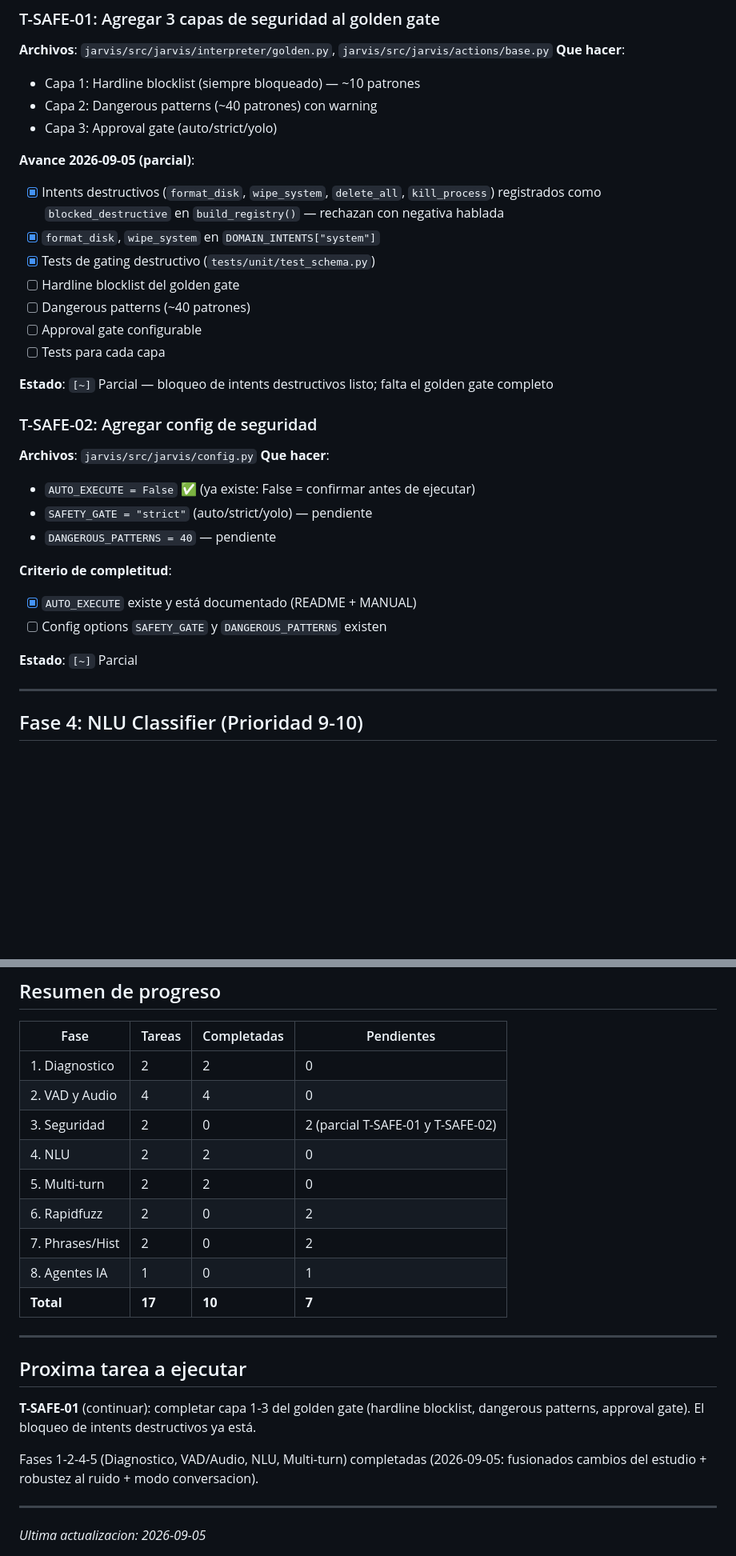
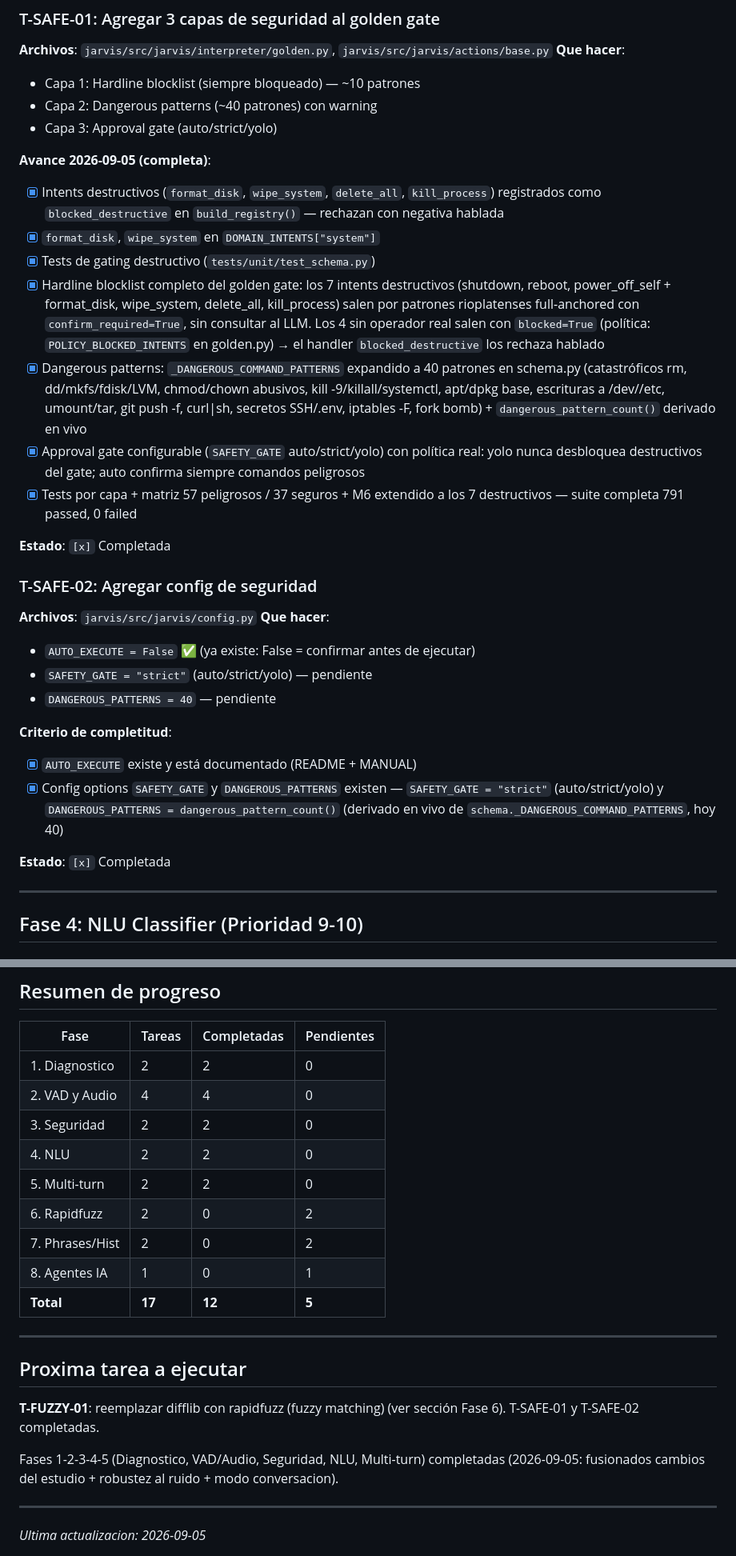
Before and after one commit to aborra1972/jarvis-dev, a Markdown page: TAREAS.md, 2 parts joined by grey strips. Shown at 80% size. Drawn GitHub-style; blank space fills up the shorter version.

```diff
--- a/TAREAS.md
+++ b/TAREAS.md
@@ -116,16 +116,16 @@
 - Capa 2: Dangerous patterns (~40 patrones) con warning
 - Capa 3: Approval gate (auto/strict/yolo)
 
-**Avance 2026-09-05 (parcial)**:
+**Avance 2026-09-05 (completa)**:
 - [x] Intents destructivos (`format_disk`, `wipe_system`, `delete_all`, `kill_process`) registrados como `blocked_destructive` en `build_registry()` — rechazan con negativa hablada
 - [x] `format_disk`, `wipe_system` en `DOMAIN_INTENTS["system"]`
 - [x] Tests de gating destructivo (`tests/unit/test_schema.py`)
-- [ ] Hardline blocklist del golden gate
-- [ ] Dangerous patterns (~40 patrones)
-- [ ] Approval gate configurable
-- [ ] Tests para cada capa
+- [x] Hardline blocklist completo del golden gate: los 7 intents destructivos (shutdown, reboot, power_off_self + format_disk, wipe_system, delete_all, kill_process) salen por patrones rioplatenses full-anchored con `confirm_required=True`, sin consultar al LLM. Los 4 sin operador real salen con `blocked=True` (política: `POLICY_BLOCKED_INTENTS` en golden.py) → el handler `blocked_destructive` los rechaza hablado
+- [x] Dangerous patterns: `_DANGEROUS_COMMAND_PATTERNS` expandido a 40 patrones en schema.py (catastróficos rm, dd/mkfs/fdisk/LVM, chmod/chown abusivos, kill -9/killall/systemctl, apt/dpkg base, escrituras a /dev//etc, umount/tar, git push -f, curl|sh, secretos SSH/.env, iptables -F, fork bomb) + `dangerous_pattern_count()` derivado en vivo
+- [x] Approval gate configurable (`SAFETY_GATE` auto/strict/yolo) con política real: yolo nunca desbloquea destructivos del gate; auto confirma siempre comandos peligrosos
+- [x] Tests por capa + matriz 57 peligrosos / 37 seguros + M6 extendido a los 7 destructivos — suite completa 791 passed, 0 failed
 
-**Estado**: `[~]` Parcial — bloqueo de intents destructivos listo; falta el golden gate completo
+**Estado**: `[x]` Completada
 
 ### T-SAFE-02: Agregar config de seguridad
 **Archivos**: `jarvis/src/jarvis/config.py`
@@ -136,9 +136,9 @@
 
 **Criterio de completitud**:
 - [x] `AUTO_EXECUTE` existe y está documentado (README + MANUAL)
-- [ ] Config options `SAFETY_GATE` y `DANGEROUS_PATTERNS` existen
+- [x] Config options `SAFETY_GATE` y `DANGEROUS_PATTERNS` existen — `SAFETY_GATE = "strict"` (auto/strict/yolo) y `DANGEROUS_PATTERNS = dangerous_pattern_count()` (derivado en vivo de `schema._DANGEROUS_COMMAND_PATTERNS`, hoy 40)
 
-**Estado**: `[~]` Parcial
+**Estado**: `[x]` Completada
 
 ---
 
@@ -304,22 +304,22 @@
 |------|--------|-------------|------------|
 | 1. Diagnostico | 2 | 2 | 0 |
 | 2. VAD y Audio | 4 | 4 | 0 |
-| 3. Seguridad | 2 | 0 | 2 (parcial T-SAFE-01 y T-SAFE-02) |
+| 3. Seguridad | 2 | 2 | 0 |
 | 4. NLU | 2 | 2 | 0 |
 | 5. Multi-turn | 2 | 2 | 0 |
 | 6. Rapidfuzz | 2 | 0 | 2 |
 | 7. Phrases/Hist | 2 | 0 | 2 |
 | 8. Agentes IA | 1 | 0 | 1 |
-| **Total** | **17** | **10** | **7** |
+| **Total** | **17** | **12** | **5** |
 
 ---
 
 ## Proxima tarea a ejecutar
 
-**T-SAFE-01** (continuar): completar capa 1-3 del golden gate (hardline blocklist,
-dangerous patterns, approval gate). El bloqueo de intents destructivos ya está.
+**T-FUZZY-01**: reemplazar difflib con rapidfuzz (fuzzy matching)
+(ver sección Fase 6). T-SAFE-01 y T-SAFE-02 completadas.
 
-Fases 1-2-4-5 (Diagnostico, VAD/Audio, NLU, Multi-turn) completadas
+Fases 1-2-3-4-5 (Diagnostico, VAD/Audio, Seguridad, NLU, Multi-turn) completadas
 (2026-09-05: fusionados cambios del estudio + robustez al ruido + modo conversacion).
 
 ---
```
Also changed, not shown: MANUAL_USUARIO.md (+40 -19 lines), README.md (+3 -5 lines).
